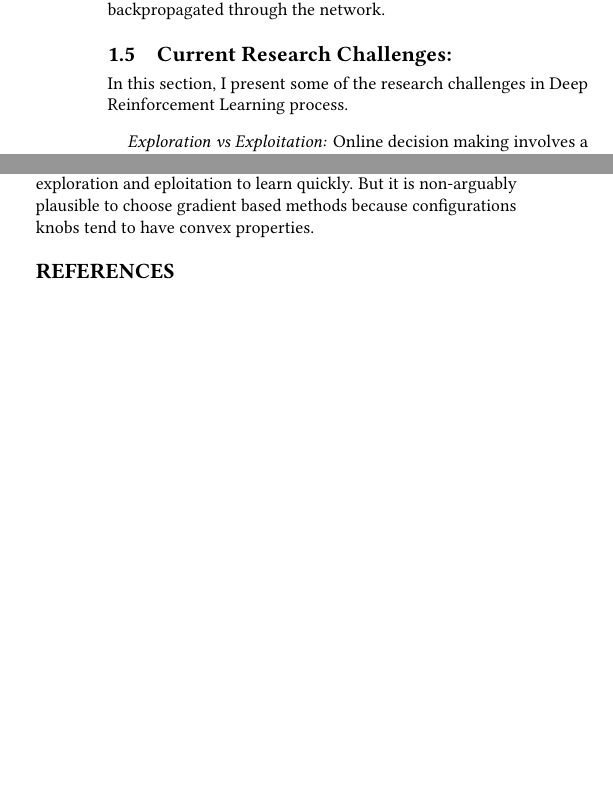
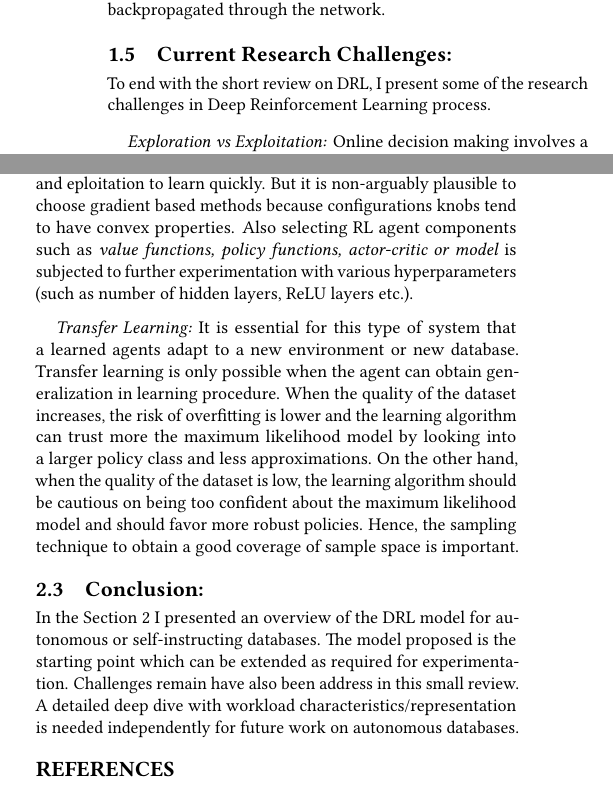
Before and after one commit to debjyoti385/WrittenQualifier, a LaTeX paper (2_problem/main.tex, which reads 2_problem/02_drl_review.tex, 2_problem/03_drl_db.tex): two parts of the columns of pages 3 and 4 of 5, joined at a grey line, cut so that both start at the same text, the shorter picture padded with empty space. Compiled offline with pdfLaTeX.

Commit message:
updated problem 2 done

```diff
--- a/2_problem/02_drl_review.tex
+++ b/2_problem/02_drl_review.tex
@@ -190,7 +190,7 @@ between the new score and the previous one-to learn from its decision. More prec
 \end{figure}
 
 \subsection{Current Research Challenges:}
-In this section, I present some of the research challenges in Deep Reinforcement Learning process.
+To end with the short review on DRL, I present some of the research challenges in Deep Reinforcement Learning process.
 \paragraph{Exploration vs Exploitation:}
 Online decision making involves a fundamental choice {\em (i) Exploitation} or {\em (ii) Exploration}. Exploitation refers to make the best decision with the current information gathered by agent. Whereas exploration involves attempting new action for more information. This is also known as {\em exploitation-exploration} dilemma. The best long-term strategy may involve lot of exploration and short term sacrifices. On the other hand if the agent have already found best strategy exploration may reduced the rewards.
 
--- a/2_problem/03_drl_db.tex
+++ b/2_problem/03_drl_db.tex
@@ -82,6 +82,28 @@ These techniques can help in avoiding selection of $f$ by considering specific s
 Model-free and model based both type of agent can be frutiful in this type of scenario. However model based approach needs more effort in design.
 The advantage of model based approach is that it can learn strategies to trade-off exploration and eploitation to learn quickly.
 But it is non-arguably plausible to choose gradient based methods because configurations knobs tend to have convex properties.
+Also selecting RL agent components such as {\em value functions, policy functions, actor-critic or model} is subjected to further experimentation with various hyperparameters (such as number of hidden layers, ReLU layers etc.).
+
+\paragraph{Transfer Learning:}
+It is essential for this type of system that a learned agents adapt to a new environment or new database.
+Transfer learning is only possible when the agent can obtain generalization in learning procedure.
+When the quality
+of the dataset increases, the risk of overfitting is lower and the learning
+algorithm can trust more the maximum likelihood model by looking
+into a larger policy class and less approximations.
+On the other hand, when the quality of the dataset is low, the learning algorithm should be
+cautious on being too confident about the maximum likelihood model
+and should favor more robust policies. Hence, the sampling technique to obtain a good coverage of sample space is important.
+
+
+\subsection{Conclusion:}
+In the Section \ref{part_b} I presented an overview of the DRL model for autonomous or self-instructing databases. The model proposed is the starting point which can be extended as required for experimentation.  Challenges remain have also been address in this small review.
+A detailed deep dive with workload characteristics/representation is needed independently for future work on autonomous databases.
+
+
+
+
+
 
 
 
```
Also changed, not shown: 2_problem/main.bib (+7 -0 lines), 2_problem/main.pdf, final.pdf, 2_problem/03_drl_db.tex (2 more changed lines).
